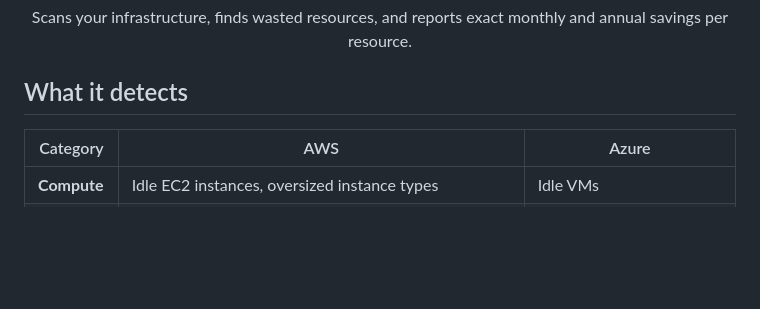
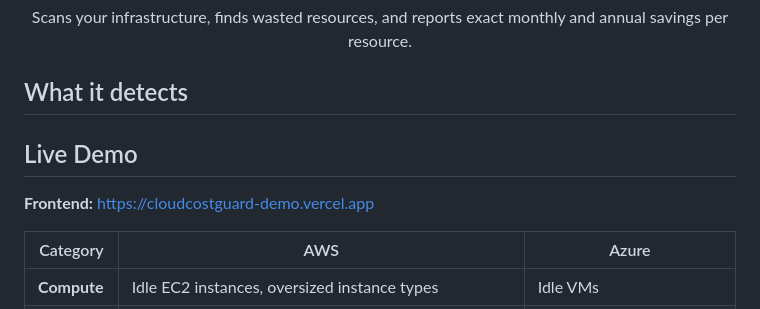
Before and after one commit to Aliipou/cloudcostguard, a Markdown page: README.md, the part around the change. Drawn GitHub-style; blank space fills up the shorter version.

Commit message:
docs: add live demo links

```diff
--- a/README.md
+++ b/README.md
@@ -13,6 +13,10 @@ Scans your infrastructure, finds wasted resources, and reports exact monthly and
 </div>
 
 ## What it detects
+
+
+## Live Demo
+**Frontend:** [https://cloudcostguard-demo.vercel.app](https://cloudcostguard-demo.vercel.app)
 
 | Category | AWS | Azure |
 |----------|-----|-------|
```
